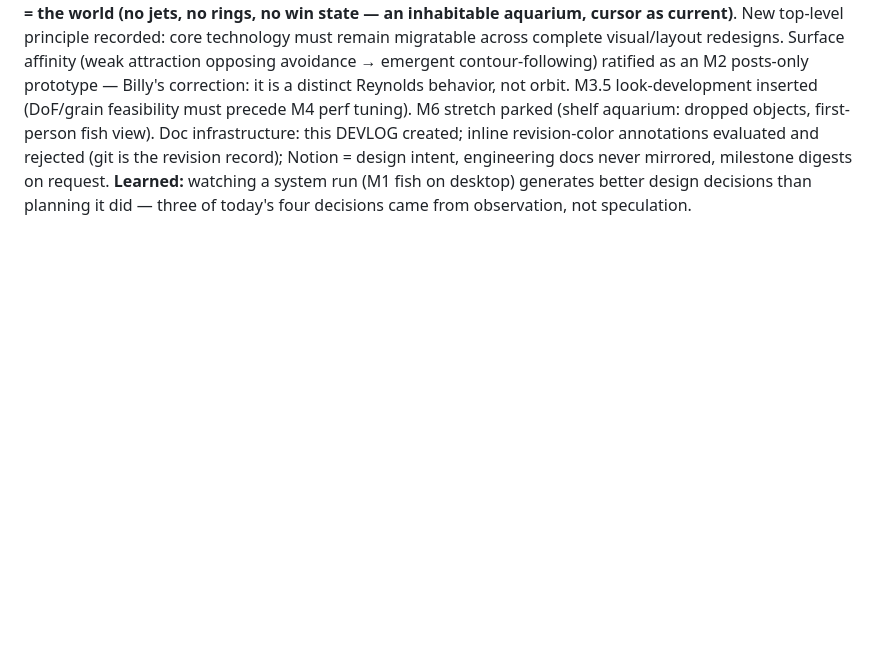
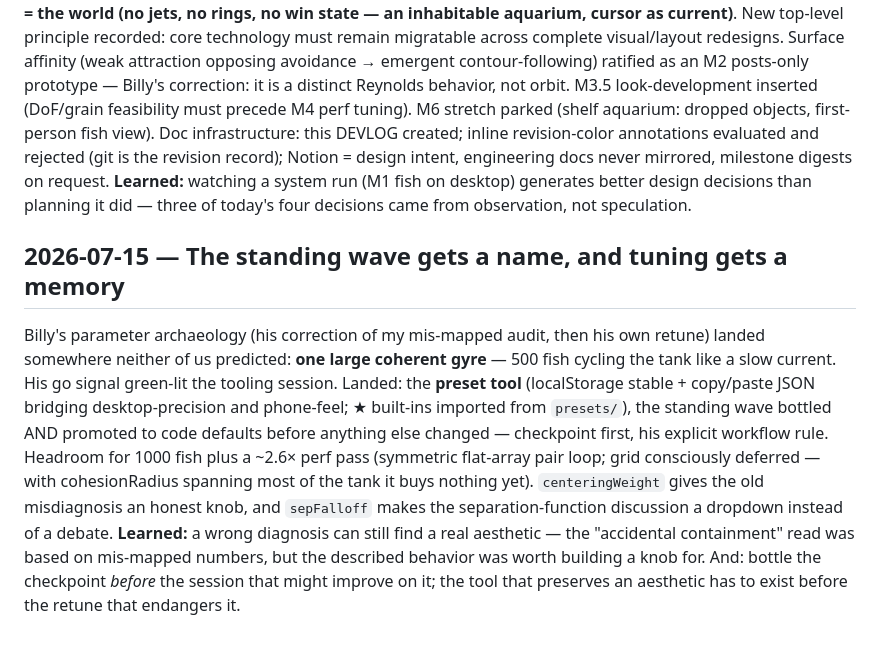
Before and after one commit to BillyAshlet/boid-aquarium, a Markdown page: DEVLOG.md, the part around the change. Drawn GitHub-style; blank space fills up the shorter version.

```diff
--- a/DEVLOG.md
+++ b/DEVLOG.md
@@ -85,3 +85,25 @@ intent, engineering docs never mirrored, milestone digests on request.
 **Learned:** watching a system run (M1 fish on desktop) generates
 better design decisions than planning it did — three of today's four
 decisions came from observation, not speculation.
+
+## 2026-07-15 — The standing wave gets a name, and tuning gets a memory
+Billy's parameter archaeology (his correction of my mis-mapped audit,
+then his own retune) landed somewhere neither of us predicted: **one
+large coherent gyre** — 500 fish cycling the tank like a slow current.
+His go signal green-lit the tooling session. Landed: the **preset
+tool** (localStorage stable + copy/paste JSON bridging
+desktop-precision and phone-feel; ★ built-ins imported from
+`presets/`), the standing wave bottled AND promoted to code defaults
+before anything else changed — checkpoint first, his explicit
+workflow rule. Headroom for 1000 fish plus a ~2.6× perf pass
+(symmetric flat-array pair loop; grid consciously deferred — with
+cohesionRadius spanning most of the tank it buys nothing yet).
+`centeringWeight` gives the old misdiagnosis an honest knob, and
+`sepFalloff` makes the separation-function discussion a dropdown
+instead of a debate.
+**Learned:** a wrong diagnosis can still find a real aesthetic — the
+"accidental containment" read was based on mis-mapped numbers, but
+the described behavior was worth building a knob for. And: bottle the
+checkpoint *before* the session that might improve on it; the tool
+that preserves an aesthetic has to exist before the retune that
+endangers it.
```
Also changed, not shown: CLAUDE.md (+23 -3 lines).
